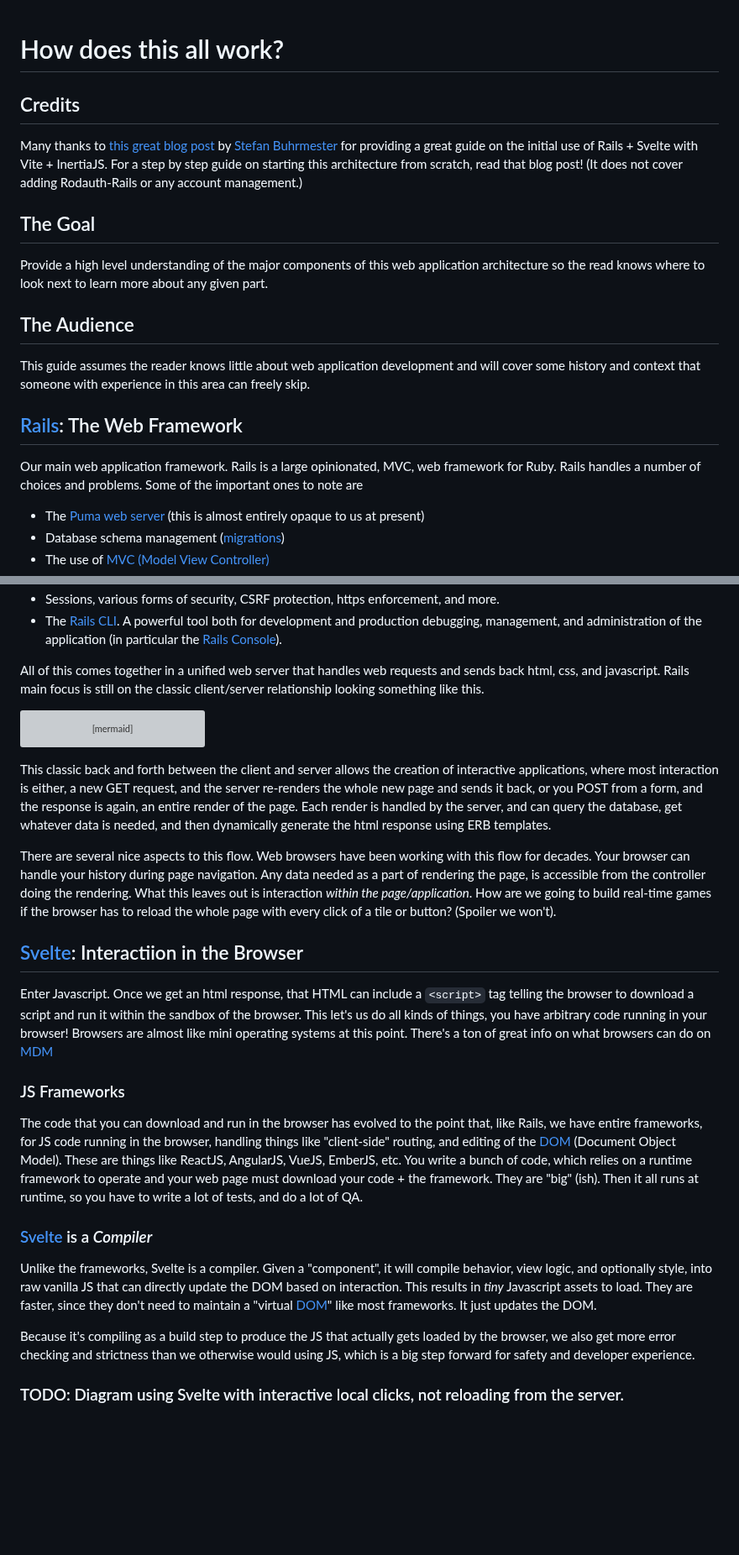
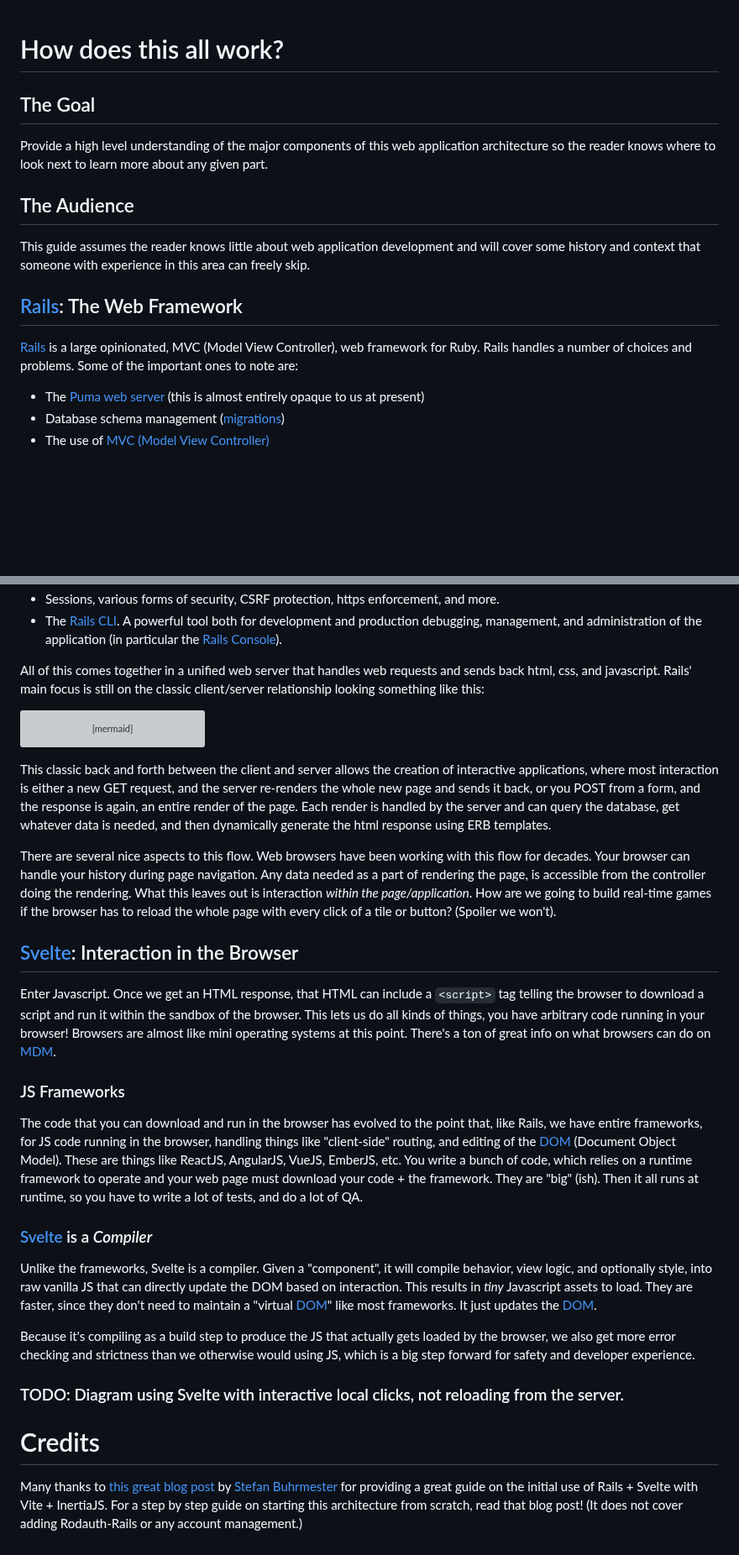
Before and after one commit to kyle-rader/rust-web-app, a Markdown page: docs/architecture.md, 2 parts joined by grey strips. Shown at 84% size. Rendered like a GitHub page; blank space fills up the shorter version; grey boxes are pictures that could not be loaded.

Commit message:
edits from heidi

````diff
--- a/docs/architecture.md
+++ b/docs/architecture.md
@@ -1,16 +1,13 @@
 # How does this all work?
 
-## Credits
-Many thanks to [this great blog post](https://dev.to/buhrmi/setting-up-a-new-rails-7-app-with-vite-inertia-and-svelte-c9e) by [Stefan Buhrmester](https://dev.to/buhrmi) for providing a great guide on the initial use of Rails + Svelte with Vite + InertiaJS. For a step by step guide on starting this architecture from scratch, read that blog post! (It does not cover adding Rodauth-Rails or any account management.)
-
 ## The Goal
-Provide a high level understanding of the major components of this web application architecture so the read knows where to look next to learn more about any given part.
+Provide a high level understanding of the major components of this web application architecture so the reader knows where to look next to learn more about any given part.
 
 ## The Audience
 This guide assumes the reader knows little about web application development and will cover some history and context that someone with experience in this area can freely skip.
 
 ## [Rails]: The Web Framework
-Our main web application framework. Rails is a large opinionated, MVC, web framework for Ruby. Rails handles a number of choices and problems. Some of the important ones to note are
+[Rails] is a large opinionated, <abbr title="Model View Controller">MVC</abbr> (Model View Controller), web framework for Ruby. Rails handles a number of choices and problems. Some of the important ones to note are:
    * The [Puma web server](https://puma.io/puma/) (this is almost entirely opaque to us at present)
    * Database schema management ([migrations](https://guides.rubyonrails.org/active_record_migrations.html))
    * The use of [MVC (Model View Controller)](https://guides.rubyonrails.org/getting_started.html#mvc-and-you)
@@ -24,7 +21,7 @@ Our main web application framework. Rails is a large opinionated, MVC, web frame
    * Sessions, various forms of security, CSRF protection, https enforcement, and more.
    * The [Rails CLI]. A powerful tool both for development and production debugging, management, and administration of the application (in particular the [Rails Console]).
 
-All of this comes together in a unified web server that handles web requests and sends back html, css, and javascript. Rails main focus is still on the classic client/server relationship looking something like this.
+All of this comes together in a unified web server that handles web requests and sends back html, css, and javascript. Rails' main focus is still on the classic client/server relationship looking something like this:
 
 ```mermaid
 sequenceDiagram
@@ -45,23 +42,27 @@ sequenceDiagram
    S-->>C: 304
 ```
 
-This classic back and forth between the client and server allows the creation of interactive applications, where most interaction is either, a new GET request, and the server re-renders the whole new page and sends it back, or you POST from a form, and the response is again, an entire render of the page. Each render is handled by the server, and can query the database, get whatever data is needed, and then dynamically generate the html response using ERB templates.
+This classic back and forth between the client and server allows the creation of interactive applications, where most interaction is either a new GET request, and the server re-renders the whole new page and sends it back, or you POST from a form, and the response is again, an entire render of the page. Each render is handled by the server and can query the database, get whatever data is needed, and then dynamically generate the html response using ERB templates.
 
 There are several nice aspects to this flow. Web browsers have been working with this flow for decades. Your browser can handle your history during page navigation. Any data needed as a part of rendering the page, is accessible from the controller doing the rendering. What this leaves out is interaction *within the page/application*. How are we going to build real-time games if the browser has to reload the whole page with every click of a tile or button? (Spoiler we won't).
 
-## [Svelte]: Interactiion in the Browser
-Enter Javascript. Once we get an html response, that HTML can include a `<script>` tag telling the browser to download a script and run it within the sandbox of the browser. This let's us do all kinds of things, you have arbitrary code running in your browser! Browsers are almost like mini operating systems at this point. There's a ton of great info on what browsers can do on <abbr title="Mozilla Developer Network">[MDM]</abbr>
+## [Svelte]: Interaction in the Browser
+Enter Javascript. Once we get an HTML response, that HTML can include a `<script>` tag telling the browser to download a script and run it within the sandbox of the browser. This lets us do all kinds of things, you have arbitrary code running in your browser! Browsers are almost like mini operating systems at this point. There's a ton of great info on what browsers can do on <abbr title="Mozilla Developer Network">[MDM]</abbr>.
 
 ### JS Frameworks
 The code that you can download and run in the browser has evolved to the point that, like Rails, we have entire frameworks, for JS code running in the browser, handling things like "client-side" routing, and editing of the [DOM] (Document Object Model). These are things like ReactJS, AngularJS, VueJS, EmberJS, etc. You write a bunch of code, which relies on a runtime framework to operate and your web page must download your code + the framework. They are "big" (ish). Then it all runs at runtime, so you have to write a lot of tests, and do a lot of QA.
 
 ### [Svelte] is a *Compiler*
 
-Unlike the frameworks, Svelte is a compiler. Given a "component", it will compile behavior, view logic, and optionally style, into raw vanilla JS that can directly update the DOM based on interaction. This results in *tiny* Javascript assets to load. They are faster, since they don't need to maintain a "virtual [DOM]" like most frameworks. It just updates the DOM.
+Unlike the frameworks, Svelte is a compiler. Given a "component", it will compile behavior, view logic, and optionally style, into raw vanilla JS that can directly update the DOM based on interaction. This results in *tiny* Javascript assets to load. They are faster, since they don't need to maintain a "virtual [DOM]" like most frameworks. It just updates the [DOM].
 
 Because it's compiling as a build step to produce the JS that actually gets loaded by the browser, we also get more error checking and strictness than we otherwise would using JS, which is a big step forward for safety and developer experience.
 
 ### TODO: Diagram using Svelte with interactive local clicks, not reloading from the server.
+
+
+# Credits
+Many thanks to [this great blog post](https://dev.to/buhrmi/setting-up-a-new-rails-7-app-with-vite-inertia-and-svelte-c9e) by [Stefan Buhrmester](https://dev.to/buhrmi) for providing a great guide on the initial use of Rails + Svelte with Vite + InertiaJS. For a step by step guide on starting this architecture from scratch, read that blog post! (It does not cover adding Rodauth-Rails or any account management.)
 
 
 [Rails]:https://rubyonrails.org/
````
